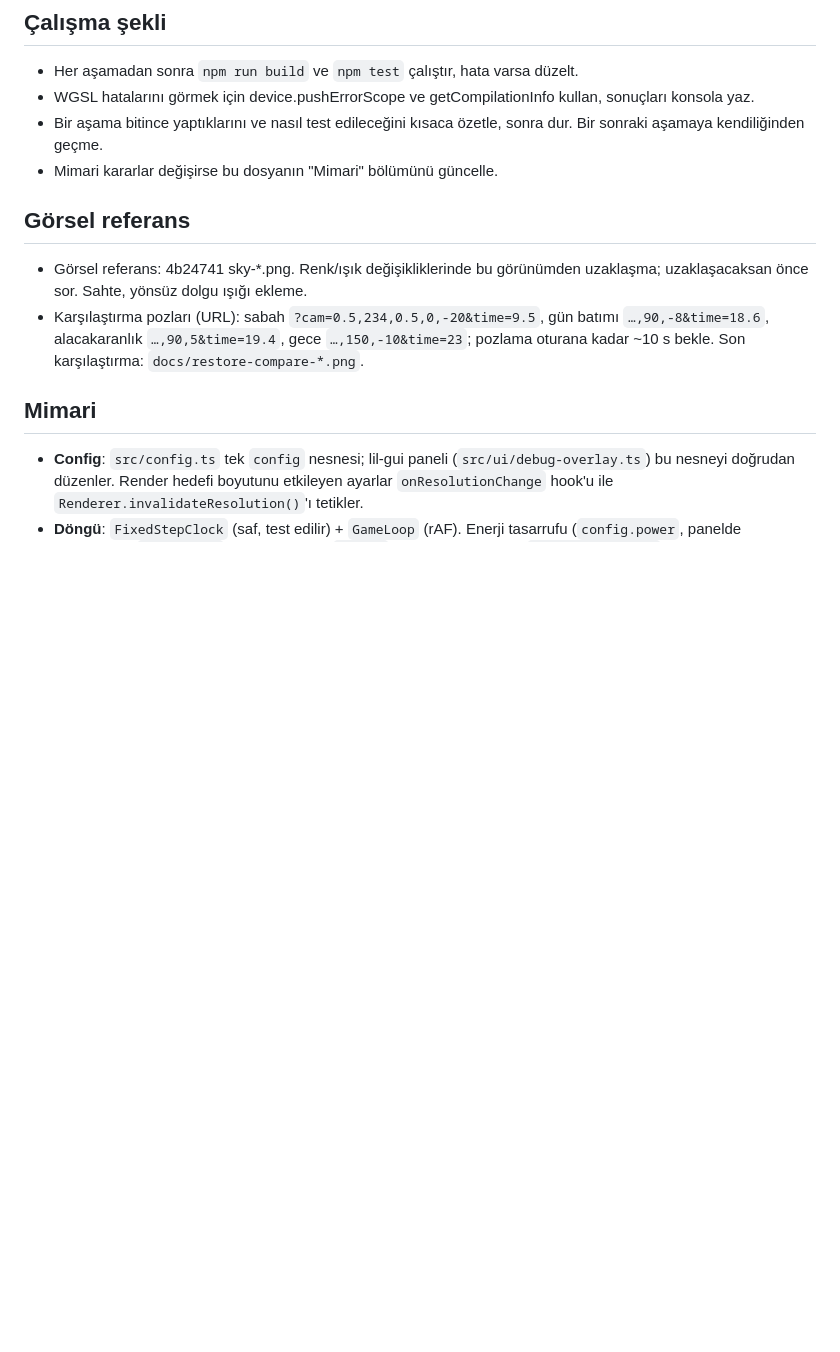
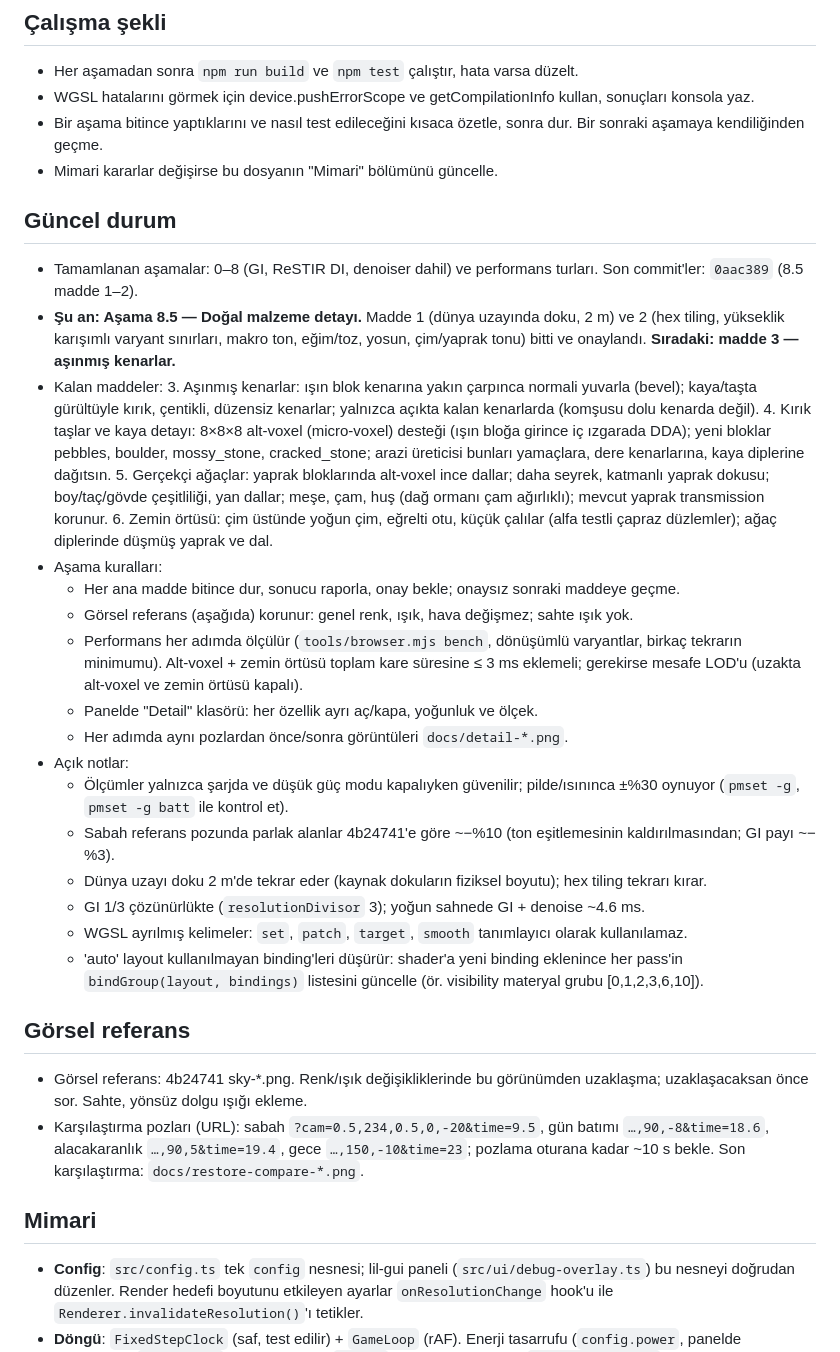
Before and after one commit to deryaacarr/WebCraft, a Markdown page: CLAUDE.md, the part around the change. Drawn GitHub-style; blank space fills up the shorter version.

Commit message:
docs: current status of stage 8.5 in CLAUDE.md
Co-Authored-By: Claude Opus 5.5 <noreply@anthropic.com>

```diff
--- a/CLAUDE.md
+++ b/CLAUDE.md
@@ -18,6 +18,28 @@ Tarayıcıda çalışan, fotogerçekçi görüntüye sahip, tek oyunculu bir vox
 - WGSL hatalarını görmek için device.pushErrorScope ve getCompilationInfo kullan, sonuçları konsola yaz.
 - Bir aşama bitince yaptıklarını ve nasıl test edileceğini kısaca özetle, sonra dur. Bir sonraki aşamaya kendiliğinden geçme.
 - Mimari kararlar değişirse bu dosyanın "Mimari" bölümünü güncelle.
+
+## Güncel durum
+- Tamamlanan aşamalar: 0–8 (GI, ReSTIR DI, denoiser dahil) ve performans turları. Son commit'ler: `0aac389` (8.5 madde 1–2).
+- **Şu an: Aşama 8.5 — Doğal malzeme detayı.** Madde 1 (dünya uzayında doku, 2 m) ve 2 (hex tiling, yükseklik karışımlı varyant sınırları, makro ton, eğim/toz, yosun, çim/yaprak tonu) bitti ve onaylandı. **Sıradaki: madde 3 — aşınmış kenarlar.**
+- Kalan maddeler:
+  3. Aşınmış kenarlar: ışın blok kenarına yakın çarpınca normali yuvarla (bevel); kaya/taşta gürültüyle kırık, çentikli, düzensiz kenarlar; yalnızca açıkta kalan kenarlarda (komşusu dolu kenarda değil).
+  4. Kırık taşlar ve kaya detayı: 8×8×8 alt-voxel (micro-voxel) desteği (ışın bloğa girince iç ızgarada DDA); yeni bloklar pebbles, boulder, mossy_stone, cracked_stone; arazi üreticisi bunları yamaçlara, dere kenarlarına, kaya diplerine dağıtsın.
+  5. Gerçekçi ağaçlar: yaprak bloklarında alt-voxel ince dallar; daha seyrek, katmanlı yaprak dokusu; boy/taç/gövde çeşitliliği, yan dallar; meşe, çam, huş (dağ ormanı çam ağırlıklı); mevcut yaprak transmission korunur.
+  6. Zemin örtüsü: çim üstünde yoğun çim, eğrelti otu, küçük çalılar (alfa testli çapraz düzlemler); ağaç diplerinde düşmüş yaprak ve dal.
+- Aşama kuralları:
+  - Her ana madde bitince dur, sonucu raporla, onay bekle; onaysız sonraki maddeye geçme.
+  - Görsel referans (aşağıda) korunur: genel renk, ışık, hava değişmez; sahte ışık yok.
+  - Performans her adımda ölçülür (`tools/browser.mjs bench`, dönüşümlü varyantlar, birkaç tekrarın minimumu). Alt-voxel + zemin örtüsü toplam kare süresine ≤ 3 ms eklemeli; gerekirse mesafe LOD'u (uzakta alt-voxel ve zemin örtüsü kapalı).
+  - Panelde "Detail" klasörü: her özellik ayrı aç/kapa, yoğunluk ve ölçek.
+  - Her adımda aynı pozlardan önce/sonra görüntüleri `docs/detail-*.png`.
+- Açık notlar:
+  - Ölçümler yalnızca şarjda ve düşük güç modu kapalıyken güvenilir; pilde/ısınınca ±%30 oynuyor (`pmset -g`, `pmset -g batt` ile kontrol et).
+  - Sabah referans pozunda parlak alanlar 4b24741'e göre ~−%10 (ton eşitlemesinin kaldırılmasından; GI payı ~−%3).
+  - Dünya uzayı doku 2 m'de tekrar eder (kaynak dokuların fiziksel boyutu); hex tiling tekrarı kırar.
+  - GI 1/3 çözünürlükte (`resolutionDivisor` 3); yoğun sahnede GI + denoise ~4.6 ms.
+  - WGSL ayrılmış kelimeler: `set`, `patch`, `target`, `smooth` tanımlayıcı olarak kullanılamaz.
+  - 'auto' layout kullanılmayan binding'leri düşürür: shader'a yeni binding eklenince her pass'in `bindGroup(layout, bindings)` listesini güncelle (ör. visibility materyal grubu [0,1,2,3,6,10]).
 
 ## Görsel referans
 - Görsel referans: 4b24741 sky-*.png. Renk/ışık değişikliklerinde bu görünümden uzaklaşma; uzaklaşacaksan önce sor. Sahte, yönsüz dolgu ışığı ekleme.
```
